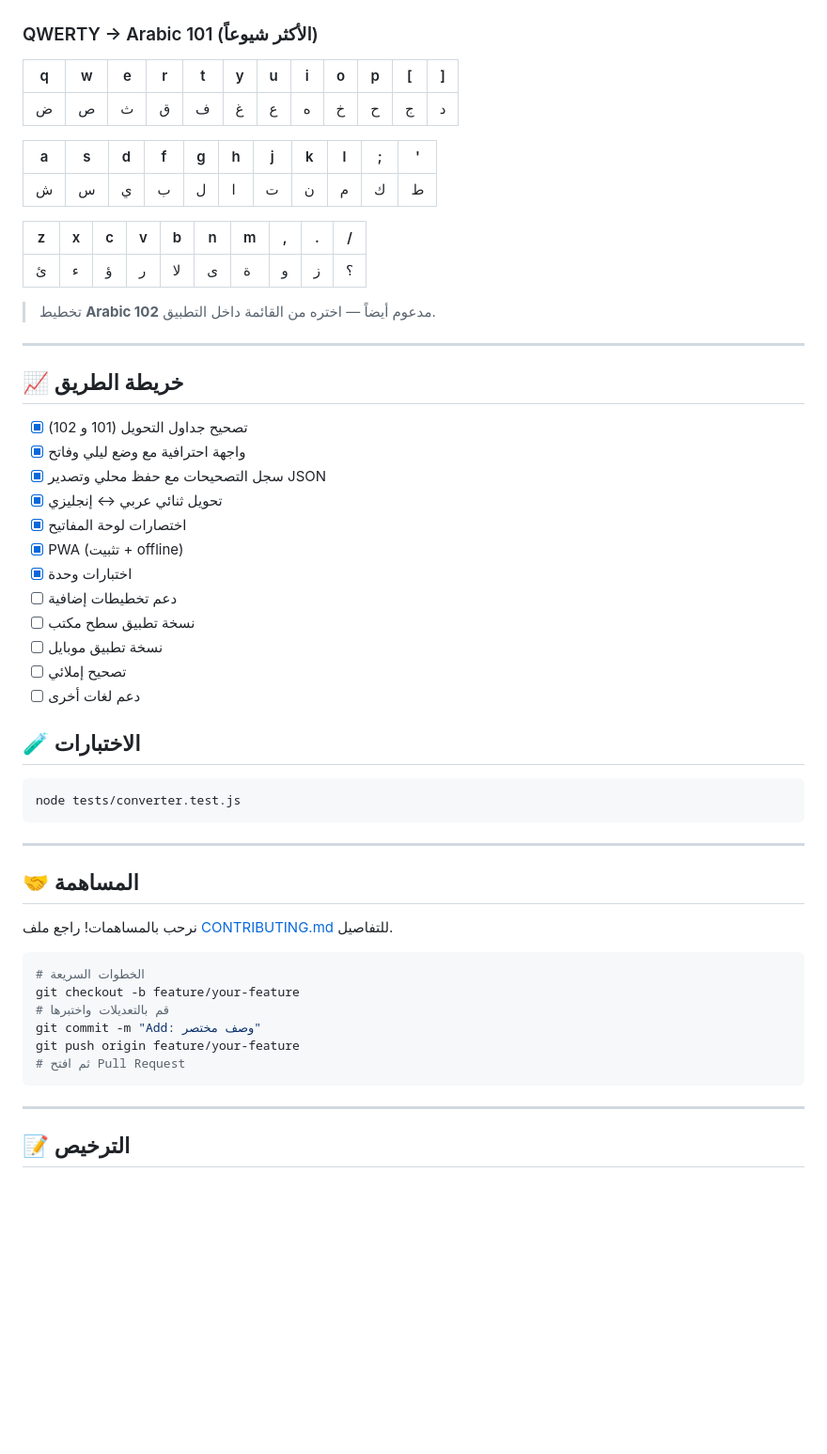
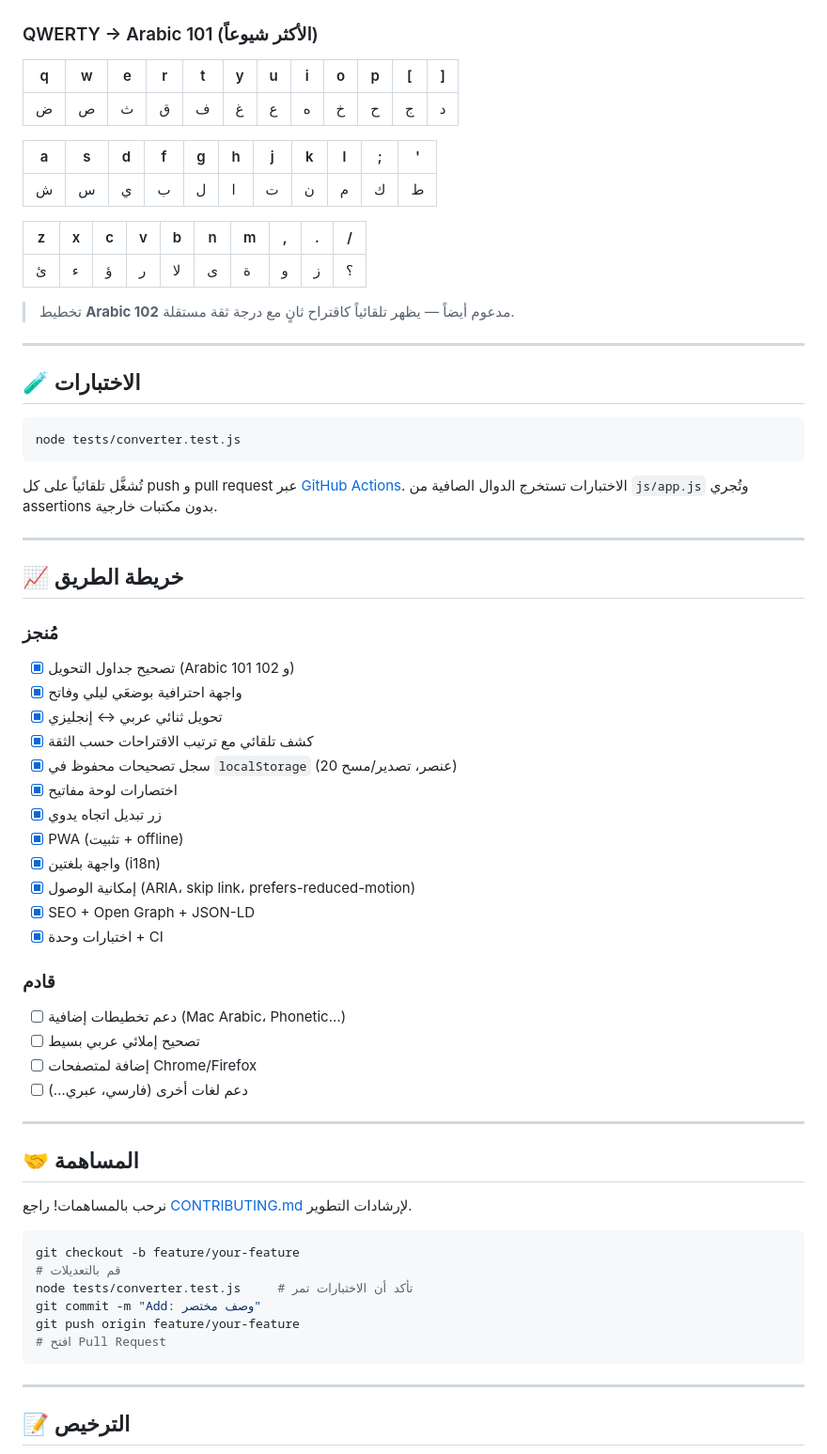
Before and after one commit to abosalehg-ui/arabic-keyboard-fixer, a Markdown page: README.md, the part around one of its changes. Shown at 94% size. Drawn GitHub-style; blank space fills up the shorter version.

````diff
--- a/README.md
+++ b/README.md
@@ -55,7 +91,7 @@ open index.html   # أو start index.html على Windows
 ### QWERTY → Arabic 101 (الأكثر شيوعاً)
 
 | q | w | e | r | t | y | u | i | o | p | \[ | \] |
-|---|---|---|---|---|---|---|---|---|---|---|---|
+|---|---|---|---|---|---|---|---|---|---|----|----|
 | ض | ص | ث | ق | ف | غ | ع | ه | خ | ح | ج | د |
 
 | a | s | d | f | g | h | j | k | l | ; | ' |
@@ -66,24 +102,9 @@ open index.html   # أو start index.html على Windows
 |---|---|---|---|---|---|---|---|---|---|
 | ئ | ء | ؤ | ر | لا | ى | ة | و | ز | ؟ |
 
-> تخطيط **Arabic 102** مدعوم أيضاً — اختره من القائمة داخل التطبيق.
+> تخطيط **Arabic 102** مدعوم أيضاً — يظهر تلقائياً كاقتراح ثانٍ مع درجة ثقة مستقلة.
 
 ---
-
-## 📈 خريطة الطريق
-
-- [x] تصحيح جداول التحويل (101 و 102)
-- [x] واجهة احترافية مع وضع ليلي وفاتح
-- [x] سجل التصحيحات مع حفظ محلي وتصدير JSON
-- [x] تحويل ثنائي عربي ↔ إنجليزي
-- [x] اختصارات لوحة المفاتيح
-- [x] PWA (تثبيت + offline)
-- [x] اختبارات وحدة
-- [ ] دعم تخطيطات إضافية
-- [ ] نسخة تطبيق سطح مكتب
-- [ ] نسخة تطبيق موبايل
-- [ ] تصحيح إملائي
-- [ ] دعم لغات أخرى
 
 ## 🧪 الاختبارات
 
@@ -91,19 +112,45 @@ open index.html   # أو start index.html على Windows
 node tests/converter.test.js
 ```
 
+تُشغَّل تلقائياً على كل push و pull request عبر [GitHub Actions](.github/workflows/test.yml). الاختبارات تستخرج الدوال الصافية من `js/app.js` وتُجري assertions بدون مكتبات خارجية.
+
+---
+
+## 📈 خريطة الطريق
+
+### مُنجز
+- [x] تصحيح جداول التحويل (Arabic 101 و 102)
+- [x] واجهة احترافية بوضعَي ليلي وفاتح
+- [x] تحويل ثنائي عربي ↔ إنجليزي
+- [x] كشف تلقائي مع ترتيب الاقتراحات حسب الثقة
+- [x] سجل تصحيحات محفوظ في `localStorage` (20 عنصر، تصدير/مسح)
+- [x] اختصارات لوحة مفاتيح
+- [x] زر تبديل اتجاه يدوي
+- [x] PWA (تثبيت + offline)
+- [x] واجهة بلغتين (i18n)
+- [x] إمكانية الوصول (ARIA، skip link، prefers-reduced-motion)
+- [x] SEO + Open Graph + JSON-LD
+- [x] اختبارات وحدة + CI
+
+### قادم
+- [ ] دعم تخطيطات إضافية (Mac Arabic، Phonetic…)
+- [ ] تصحيح إملائي عربي بسيط
+- [ ] إضافة لمتصفحات Chrome/Firefox
+- [ ] دعم لغات أخرى (فارسي، عبري…)
+
 ---
 
 ## 🤝 المساهمة
 
-نرحب بالمساهمات! راجع ملف [CONTRIBUTING.md](CONTRIBUTING.md) للتفاصيل.
+نرحب بالمساهمات! راجع [CONTRIBUTING.md](CONTRIBUTING.md) لإرشادات التطوير.
 
 ```bash
-# الخطوات السريعة
 git checkout -b feature/your-feature
-# قم بالتعديلات واختبرها
+# قم بالتعديلات
+node tests/converter.test.js     # تأكد أن الاختبارات تمر
 git commit -m "Add: وصف مختصر"
 git push origin feature/your-feature
-# ثم افتح Pull Request
+# افتح Pull Request
 ```
 
 ---
````
Also changed, not shown: other parts of README.md (+52 -16 lines).
